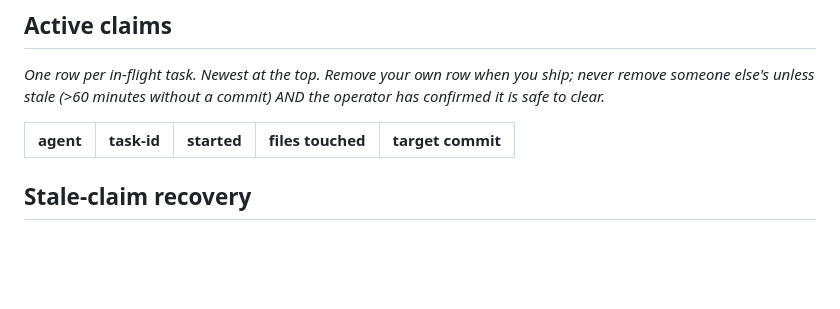
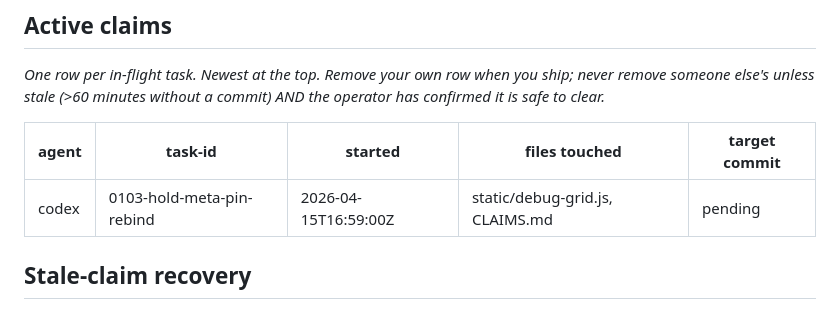
Before and after one commit to nvishvajeet/prism-erp, a Markdown page: CLAIMS.md, the part around the change. Rendered like a GitHub page; blank space fills up the shorter version.

Commit message:
claim: codex — 0103-hold-meta-pin-rebind

```diff
--- a/CLAIMS.md
+++ b/CLAIMS.md
@@ -77,6 +77,7 @@ it is safe to clear._
 
 | agent | task-id | started | files touched | target commit |
 |---|---|---|---|---|
+| codex | 0103-hold-meta-pin-rebind | 2026-04-15T16:59:00Z | static/debug-grid.js, CLAIMS.md | pending |
 
 ## Stale-claim recovery
 
```
